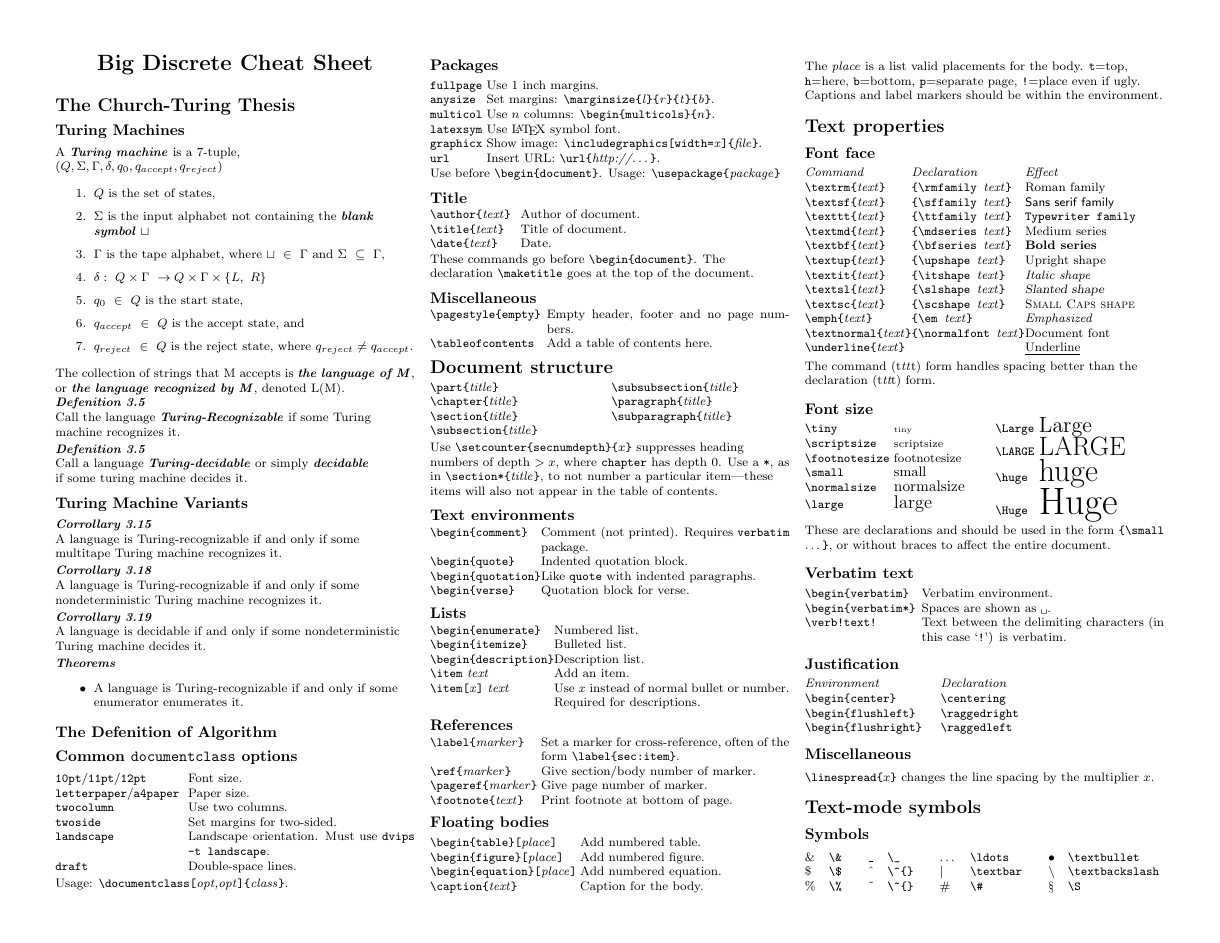
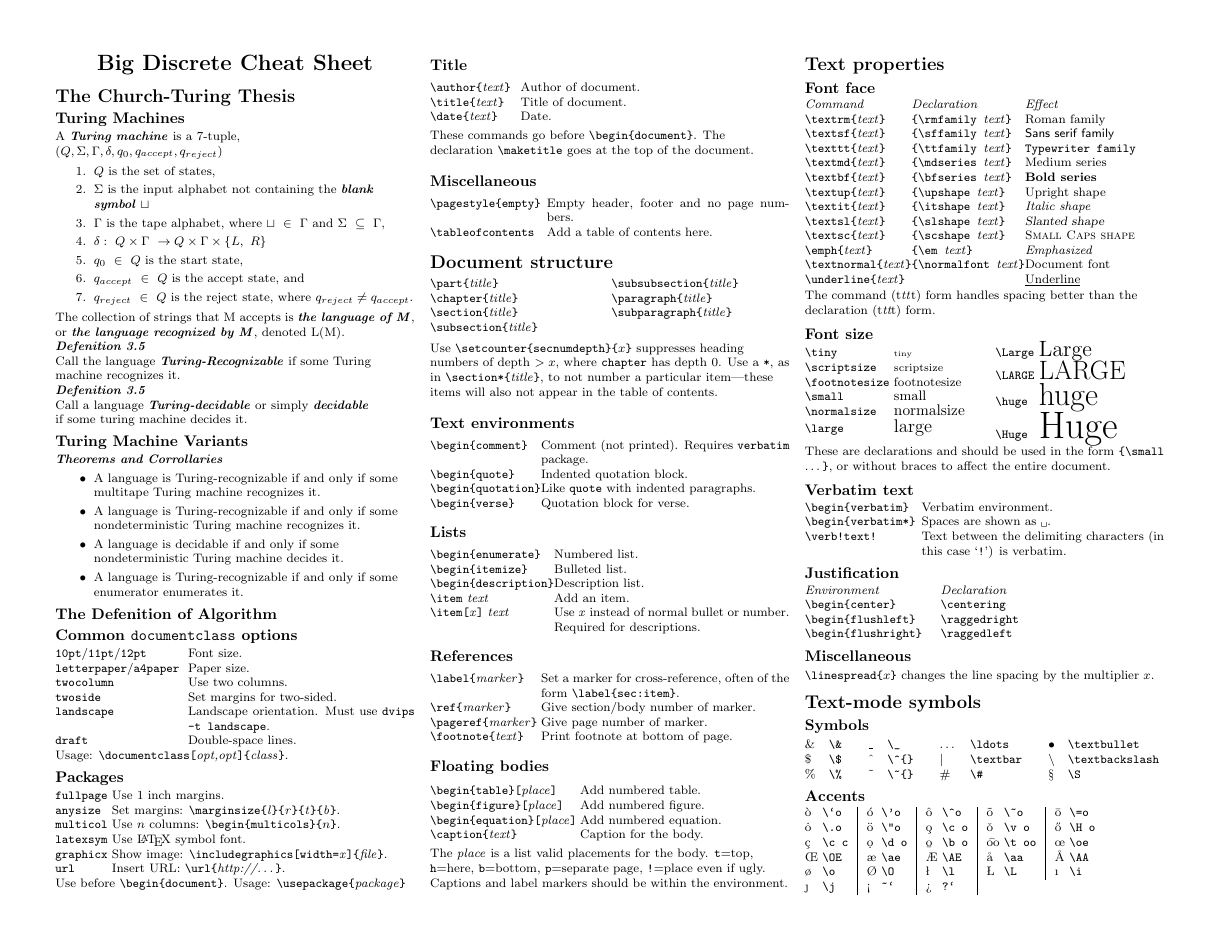
Before and after one commit to connerbrooks/cheat-sheets, a LaTeX thesis (cot4210/exam2/exam2.tex): page 1 of 3. Compiled offline with pdfLaTeX.

Commit message:
Changed all to be an itemized list and combined the corrollaries and theorems to be together

```diff
--- a/cot4210/exam2/exam2.tex
+++ b/cot4210/exam2/exam2.tex
@@ -129,19 +129,14 @@ if some turing machine decides it. \\
 
 \subsection{Turing Machine Variants}
 
-\textbf{\textit{Corrollary 3.15}} \\
-A language is Turing-recognizable if and only if some multitape Turing machine recognizes it.
+\textbf{\textit{Theorems and Corrollaries}}
+\begin{itemize}
+\item{A language is Turing-recognizable if and only if some multitape Turing machine recognizes it.}
+\item{A language is Turing-recognizable if and only if some nondeterministic Turing machine recognizes it.}
+\item{A language is decidable if and only if some nondeterministic Turing machine decides it.}
+\item{A language is Turing-recognizable if and only if some enumerator enumerates it.
+\end{itemize}
 
-\textbf{\textit{Corrollary 3.18}} \\
-A language is Turing-recognizable if and only if some nondeterministic Turing machine recognizes it.
-
-\textbf{\textit{Corrollary 3.19}} \\
-A language is decidable if and only if some nondeterministic Turing machine decides it.
-
-\textbf{\textit{Theorems}} \\
-\begin{itemize}
-	\item{A language is Turing-recognizable if and only if some enumerator enumerates it.
-\end{itemize}
 \subsection{The Defenition of Algorithm}
 
 
```
